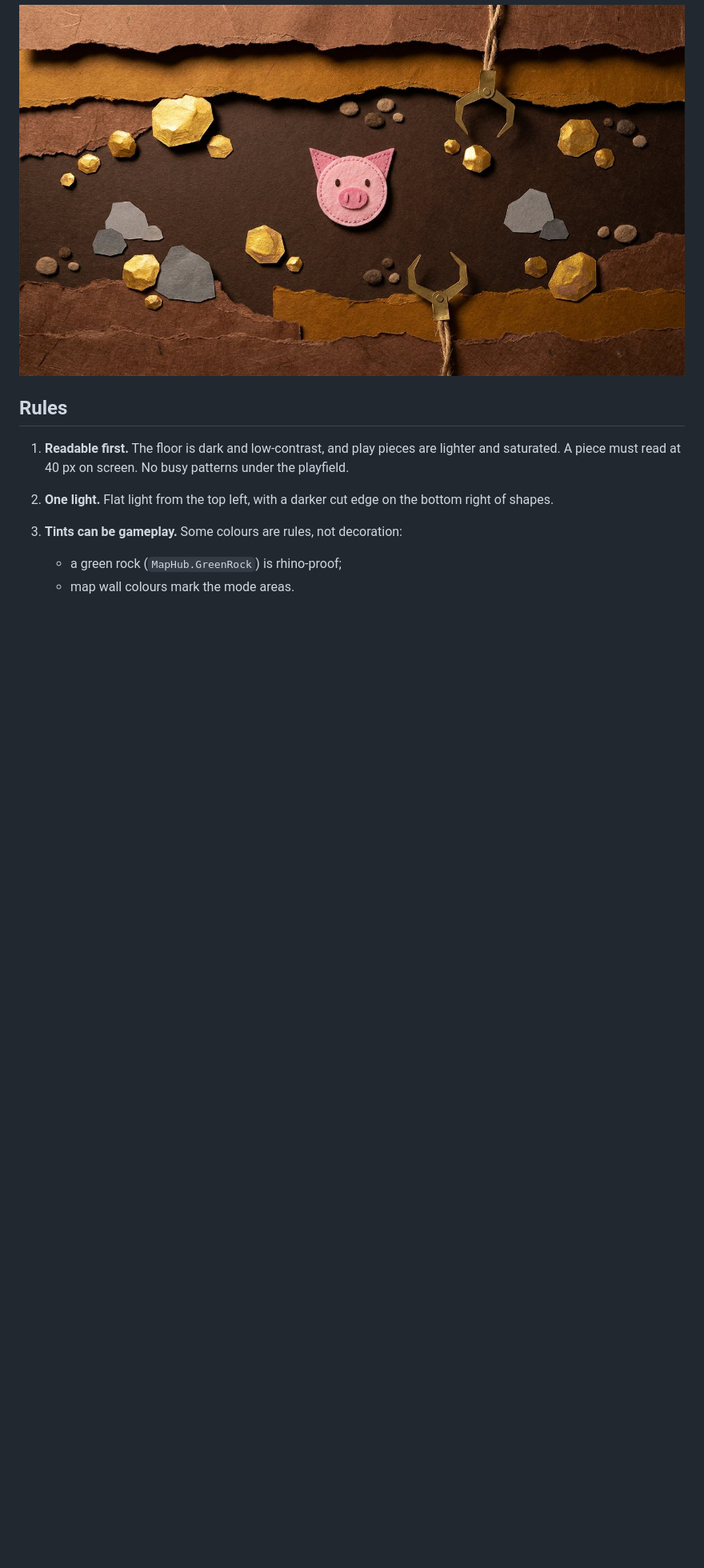
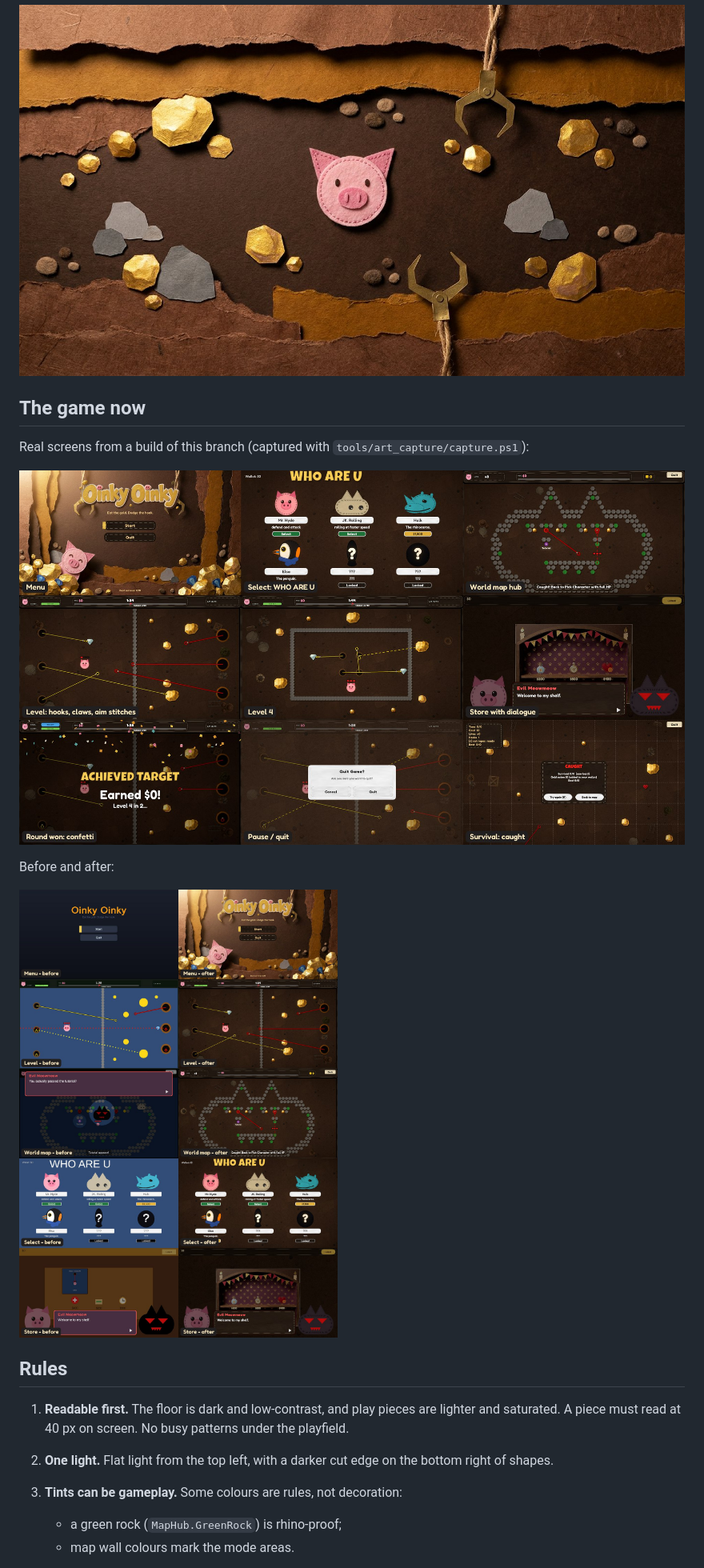
Before and after one commit to gold-miner-game/gold-miner, a Markdown page: docs/art-style.md, the part around the change. Shown at 80% size. Drawn GitHub-style; pictures changed too: docs/images/art-before-after.jpg (added), docs/images/art-screens.jpg (added); blank space fills up the shorter version.

Commit message:
Docs: screens gallery and before/after from real builds
Co-Authored-By: Claude Opus 5.5 <noreply@anthropic.com>

```diff
--- a/docs/art-style.md
+++ b/docs/art-style.md
@@ -5,6 +5,16 @@ stitching, soft contact shadows and visible fibre. The floor is a dark, warm min
 thing on screen.
 
 ![key frame](images/art-keyframe.jpg)
+
+## The game now
+
+Real screens from a build of this branch (captured with `tools/art_capture/capture.ps1`):
+
+![screens](images/art-screens.jpg)
+
+Before and after:
+
+![before and after](images/art-before-after.jpg)
 
 ## Rules
 
```
